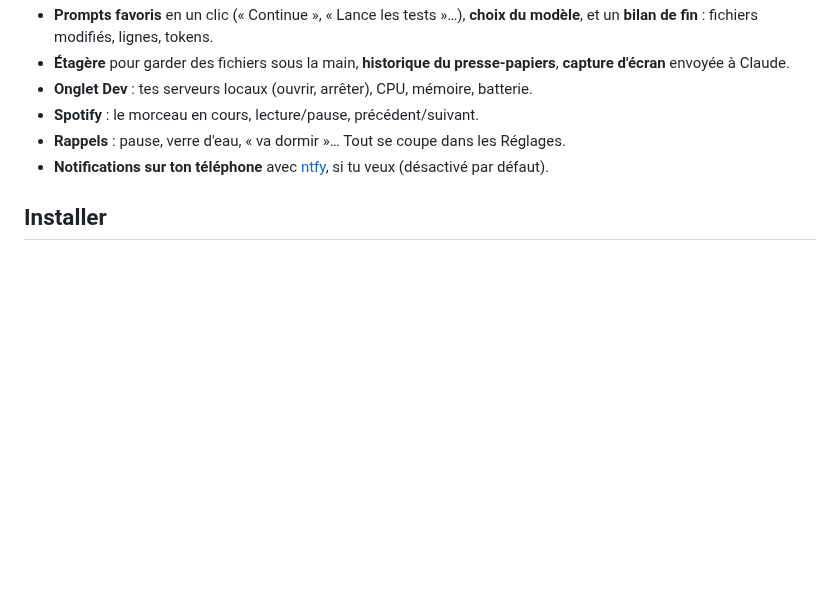
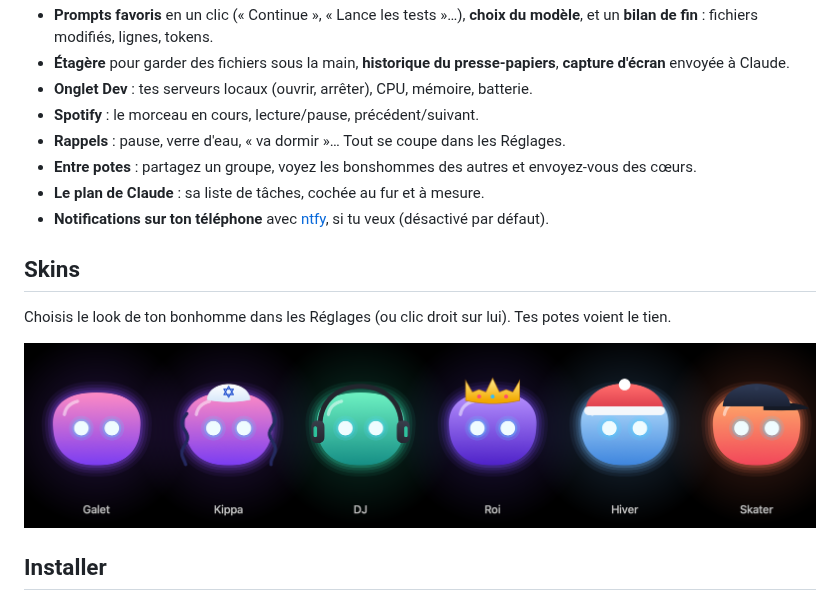
Before and after one commit to minh54500/jarvisrael, a Markdown page: README.md, the part around the change. Drawn GitHub-style; pictures changed too: docs/skins.png (added); blank space fills up the shorter version.

```diff
--- a/README.md
+++ b/README.md
@@ -14,7 +14,15 @@ Un petit bonhomme qui vit dans l'encoche de ton Mac et garde un œil sur Claude
 - **Onglet Dev** : tes serveurs locaux (ouvrir, arrêter), CPU, mémoire, batterie.
 - **Spotify** : le morceau en cours, lecture/pause, précédent/suivant.
 - **Rappels** : pause, verre d'eau, « va dormir »… Tout se coupe dans les Réglages.
+- **Entre potes** : partagez un groupe, voyez les bonshommes des autres et envoyez-vous des cœurs.
+- **Le plan de Claude** : sa liste de tâches, cochée au fur et à mesure.
 - **Notifications sur ton téléphone** avec [ntfy](https://ntfy.sh), si tu veux (désactivé par défaut).
+
+## Skins
+
+Choisis le look de ton bonhomme dans les Réglages (ou clic droit sur lui). Tes potes voient le tien.
+
+![Les skins du bonhomme](docs/skins.png)
 
 ## Installer
 
```
Also changed, not shown: 7 other files.
